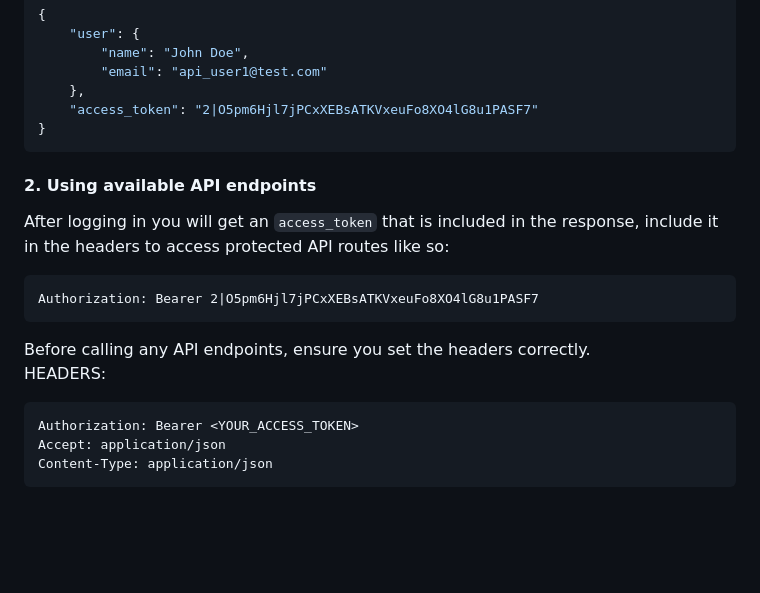
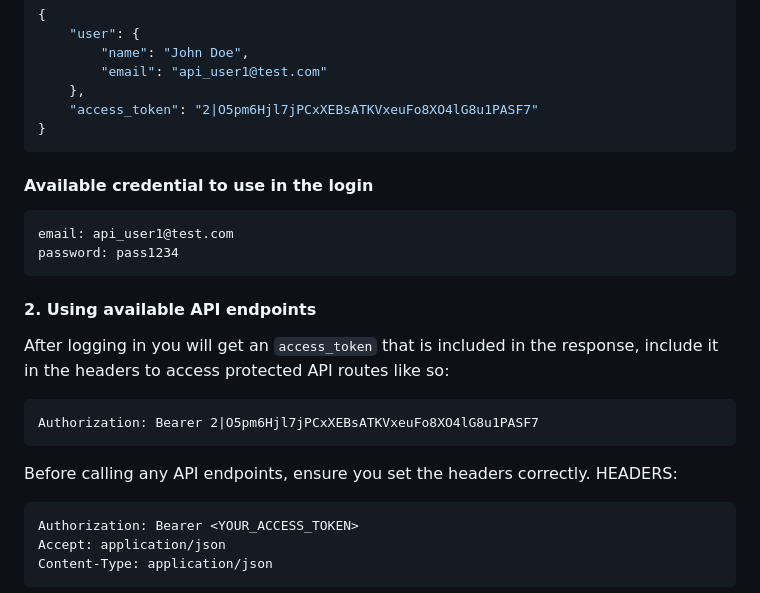
Before and after one commit to jaysonhabitan/events-api, a Markdown page: README.md, the part around the change. Drawn GitHub-style; blank space fills up the shorter version.

````diff
--- a/README.md
+++ b/README.md
@@ -96,13 +96,18 @@ Response:
     "access_token": "2|O5pm6Hjl7jPCxXEBsATKVxeuFo8XO4lG8u1PASF7"
 }
 ```
+#### Available credential to use in the login
+```sh
+email: api_user1@test.com
+password: pass1234
+```
 
 #### 2. Using available API endpoints
 After logging in you will get an `access_token` that is included in the response, include it in the headers to access protected API routes like so:
 ```
 Authorization: Bearer 2|O5pm6Hjl7jPCxXEBsATKVxeuFo8XO4lG8u1PASF7
 ```
-Before calling any API endpoints, ensure you set the headers correctly. \
+Before calling any API endpoints, ensure you set the headers correctly.
 HEADERS:
 ```
 Authorization: Bearer <YOUR_ACCESS_TOKEN>
````
